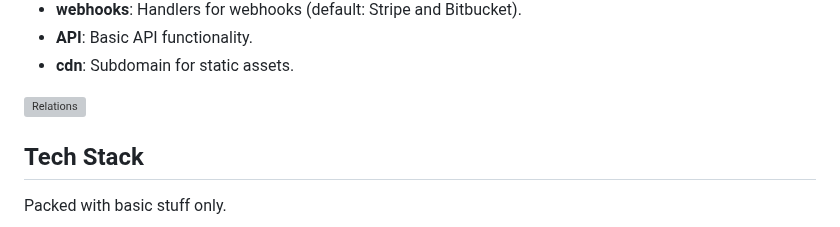
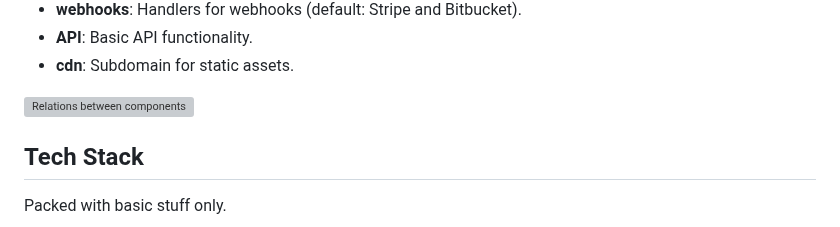
Before and after one commit to natzar/Stripe-Pad, a Markdown page: README.md, the part around the change. Rendered like a GitHub page; grey boxes are pictures that could not be loaded.

Commit message:
no message

```diff
--- a/README.md
+++ b/README.md
@@ -36,7 +36,7 @@ For Educational purposes. Get started with MVC in PHP.
 - **API**: Basic API functionality.
 - **cdn**: Subdomain for static assets.
 
-![Relations](https://stripepad.com/relations.png)
+![Relations between components](https://stripepad.com/relations.png)
 
 ## Tech Stack
 
```
